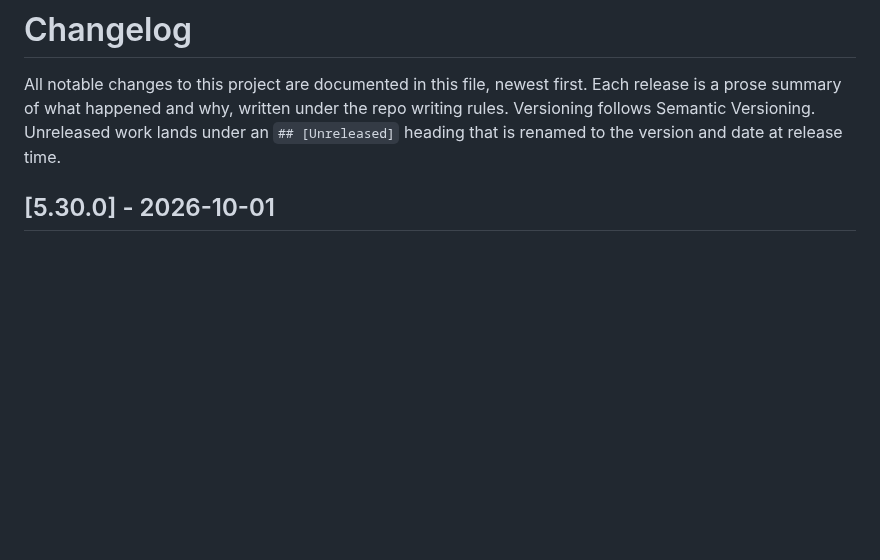
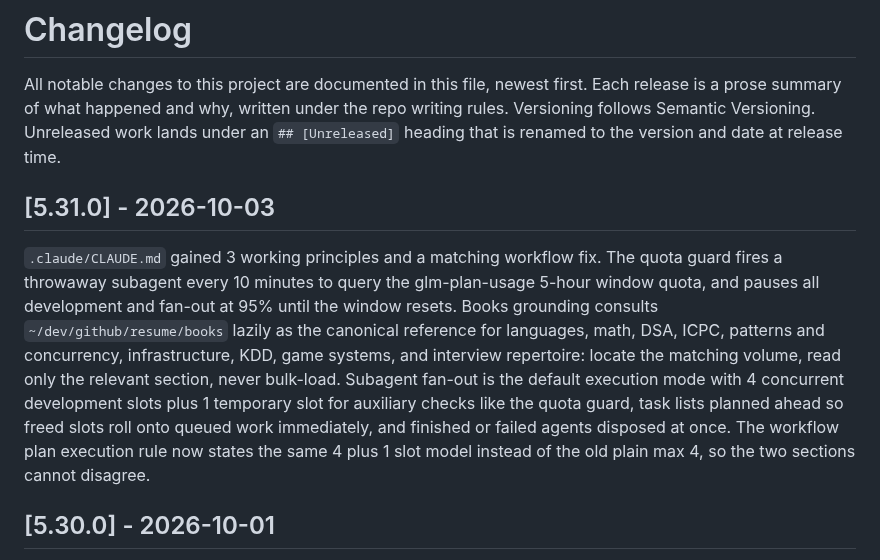
Before and after one commit to lavantien/dotfiles, a Markdown page: CHANGELOG.md, the part around the change. Drawn GitHub-style; blank space fills up the shorter version.

Commit message:
chore: release v5.31.0

```diff
--- a/CHANGELOG.md
+++ b/CHANGELOG.md
@@ -1,6 +1,10 @@
 # Changelog
 
 All notable changes to this project are documented in this file, newest first. Each release is a prose summary of what happened and why, written under the repo writing rules. Versioning follows Semantic Versioning. Unreleased work lands under an `## [Unreleased]` heading that is renamed to the version and date at release time.
+
+## [5.31.0] - 2026-10-03
+
+`.claude/CLAUDE.md` gained 3 working principles and a matching workflow fix. The quota guard fires a throwaway subagent every 10 minutes to query the glm-plan-usage 5-hour window quota, and pauses all development and fan-out at 95% until the window resets. Books grounding consults `~/dev/github/resume/books` lazily as the canonical reference for languages, math, DSA, ICPC, patterns and concurrency, infrastructure, KDD, game systems, and interview repertoire: locate the matching volume, read only the relevant section, never bulk-load. Subagent fan-out is the default execution mode with 4 concurrent development slots plus 1 temporary slot for auxiliary checks like the quota guard, task lists planned ahead so freed slots roll onto queued work immediately, and finished or failed agents disposed at once. The workflow plan execution rule now states the same 4 plus 1 slot model instead of the old plain max 4, so the two sections cannot disagree.
 
 ## [5.30.0] - 2026-10-01
 
```
